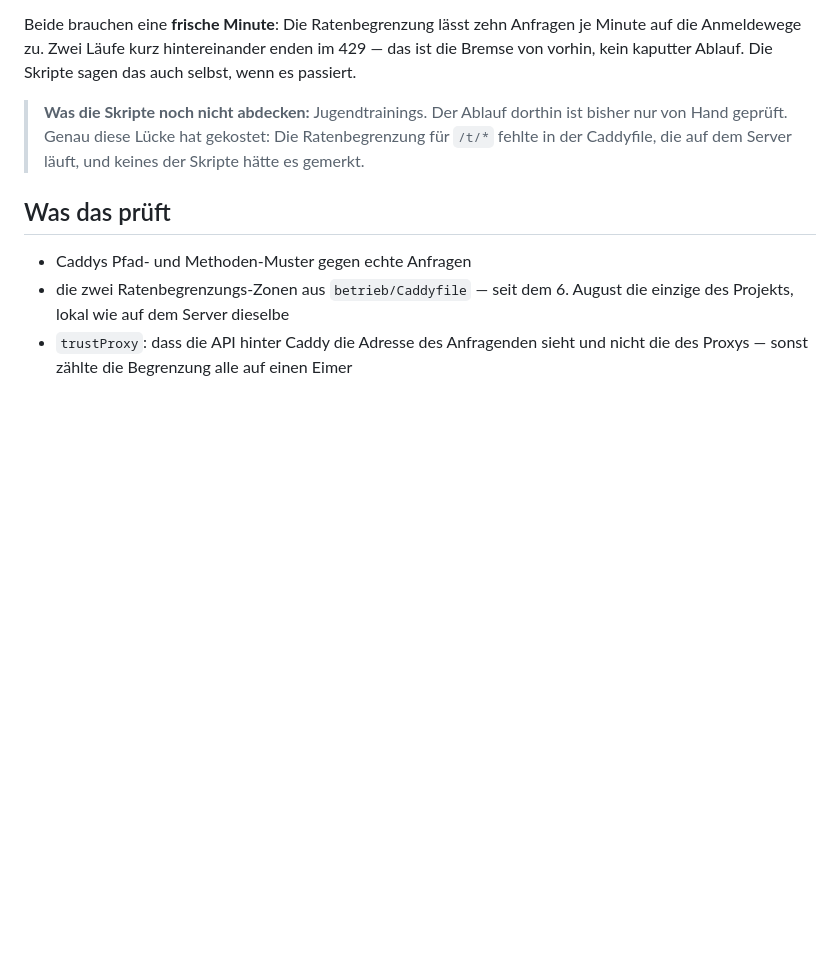
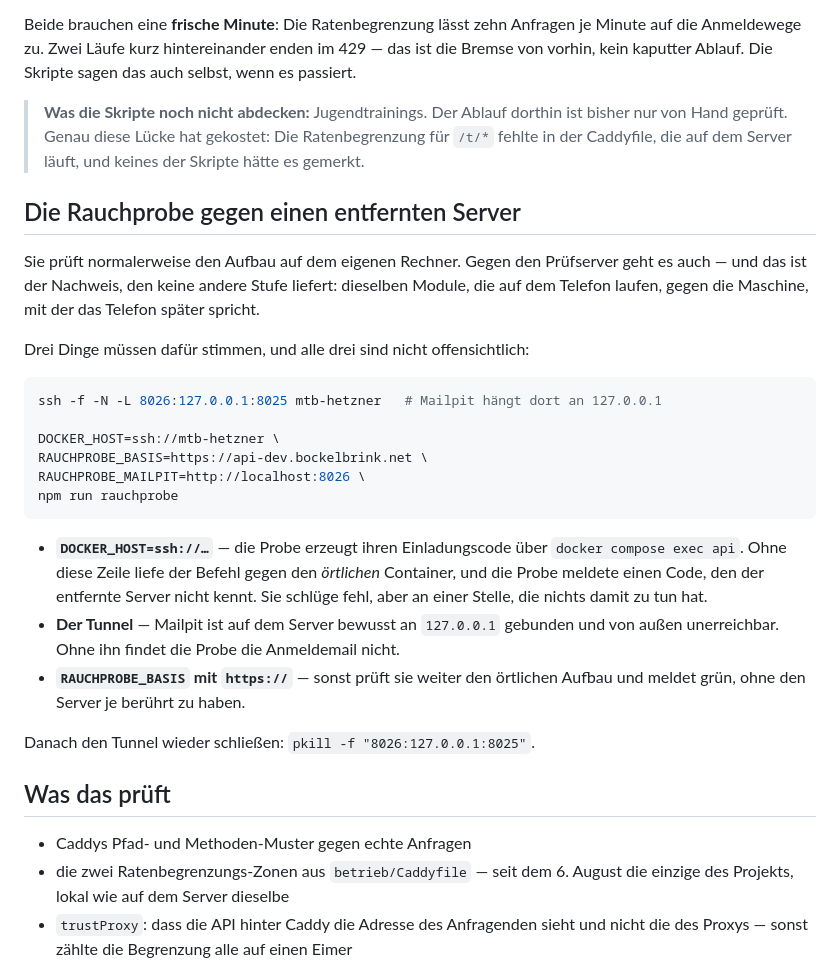
Before and after one commit to marcobockelbrink/mtb-bielefeld-app, a Markdown page: betrieb/LIESMICH.md, the part around the change. Rendered like a GitHub page; blank space fills up the shorter version.

````diff
--- a/betrieb/LIESMICH.md
+++ b/betrieb/LIESMICH.md
@@ -128,6 +128,37 @@ Skripte sagen das auch selbst, wenn es passiert.
 > Ratenbegrenzung für `/t/*` fehlte in der Caddyfile, die auf dem Server
 > läuft, und keines der Skripte hätte es gemerkt.
 
+## Die Rauchprobe gegen einen entfernten Server
+
+Sie prüft normalerweise den Aufbau auf dem eigenen Rechner. Gegen den
+Prüfserver geht es auch — und das ist der Nachweis, den keine andere Stufe
+liefert: dieselben Module, die auf dem Telefon laufen, gegen die Maschine,
+mit der das Telefon später spricht.
+
+Drei Dinge müssen dafür stimmen, und alle drei sind nicht offensichtlich:
+
+```bash
+ssh -f -N -L 8026:127.0.0.1:8025 mtb-hetzner   # Mailpit hängt dort an 127.0.0.1
+
+DOCKER_HOST=ssh://mtb-hetzner \
+RAUCHPROBE_BASIS=https://api-dev.bockelbrink.net \
+RAUCHPROBE_MAILPIT=http://localhost:8026 \
+npm run rauchprobe
+```
+
+- **`DOCKER_HOST=ssh://…`** — die Probe erzeugt ihren Einladungscode über
+  `docker compose exec api`. Ohne diese Zeile liefe der Befehl gegen den
+  *örtlichen* Container, und die Probe meldete einen Code, den der entfernte
+  Server nicht kennt. Sie schlüge fehl, aber an einer Stelle, die nichts
+  damit zu tun hat.
+- **Der Tunnel** — Mailpit ist auf dem Server bewusst an `127.0.0.1`
+  gebunden und von außen unerreichbar. Ohne ihn findet die Probe die
+  Anmeldemail nicht.
+- **`RAUCHPROBE_BASIS` mit `https://`** — sonst prüft sie weiter den
+  örtlichen Aufbau und meldet grün, ohne den Server je berührt zu haben.
+
+Danach den Tunnel wieder schließen: `pkill -f "8026:127.0.0.1:8025"`.
+
 ## Was das prüft
 
 - Caddys Pfad- und Methoden-Muster gegen echte Anfragen
````
Also changed, not shown: betrieb/SERVER.md (+55 -2 lines).
